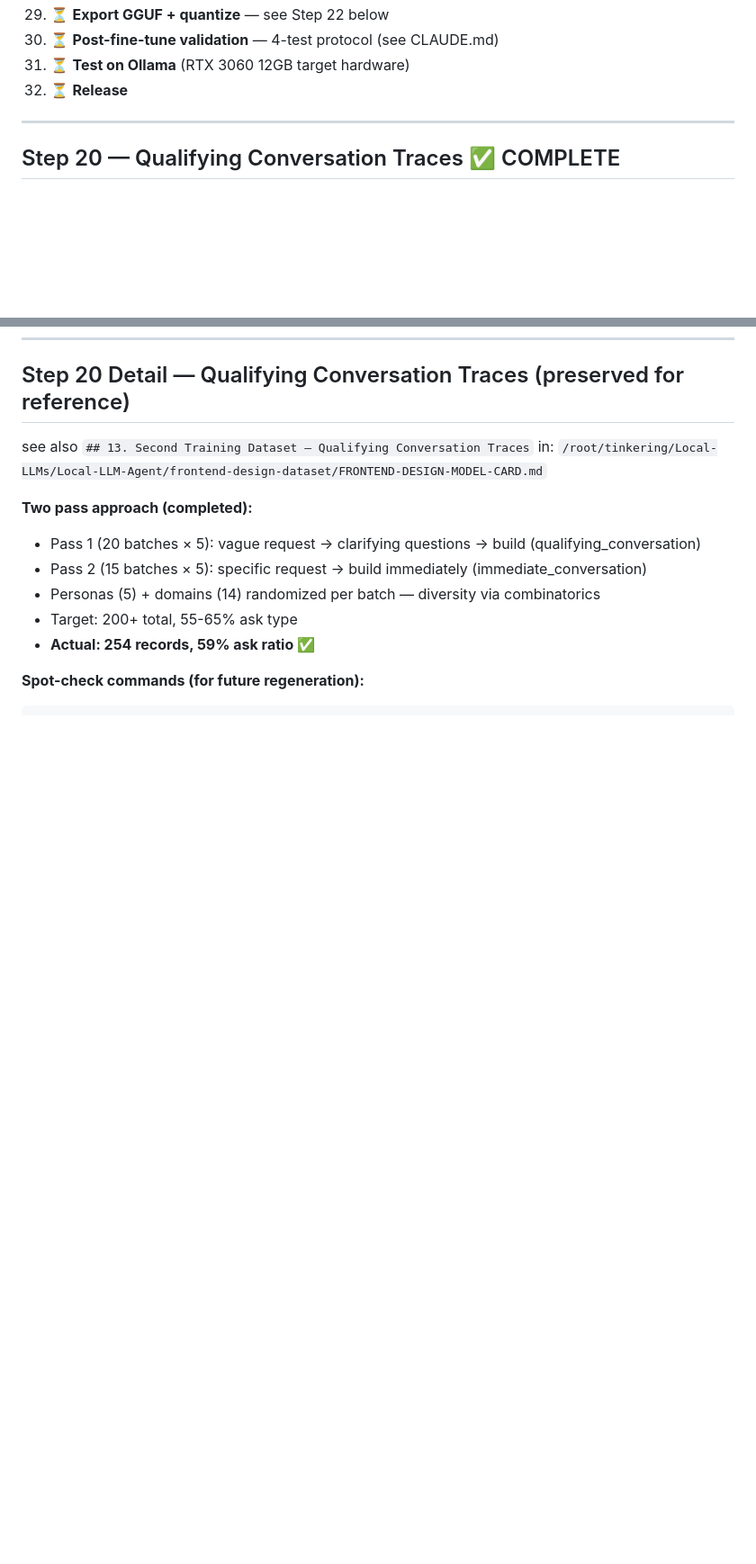
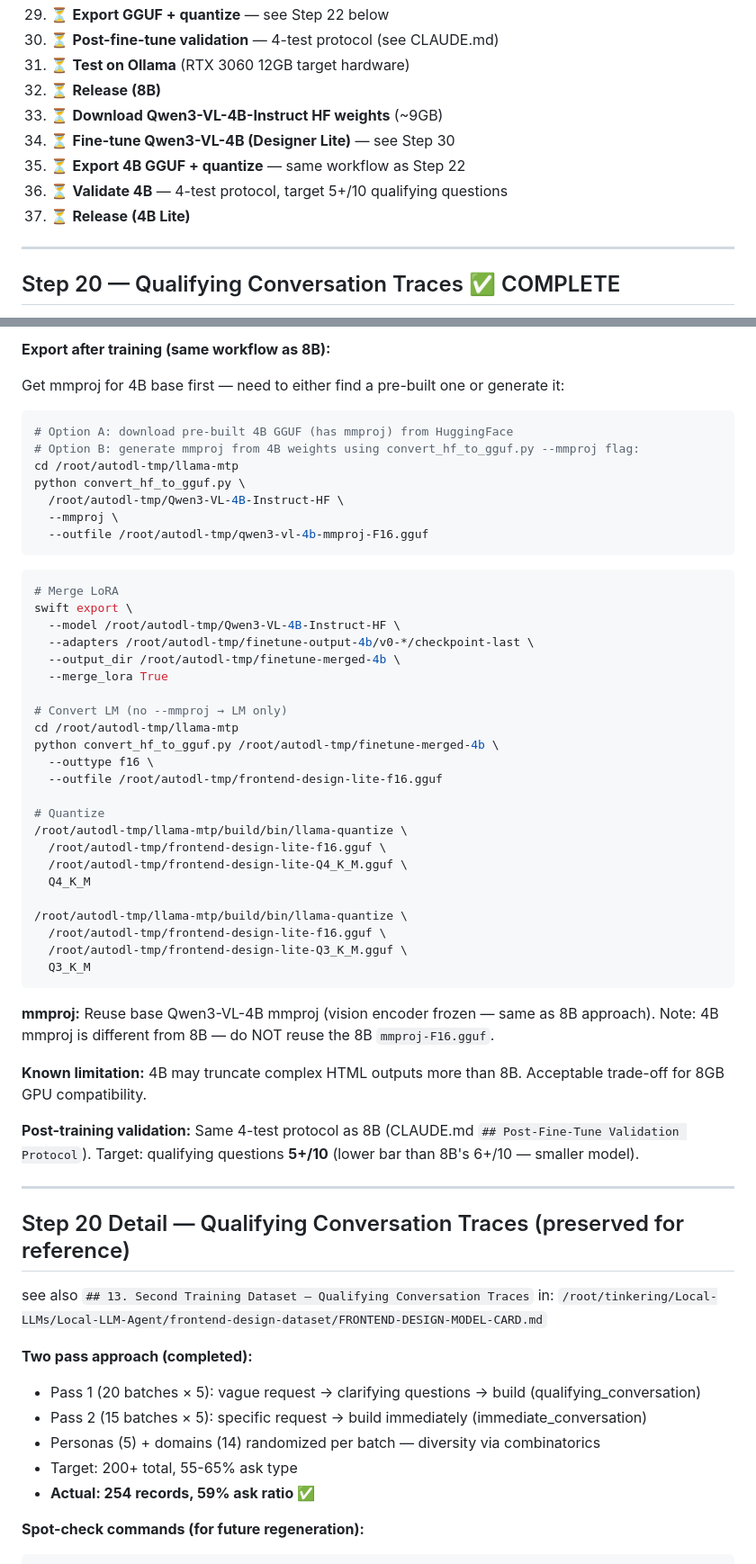
Before and after one commit to stefans71/frontend-design-dataset, a Markdown page: PLAN.md, 2 parts joined by grey strips. Shown at 90% size. Rendered like a GitHub page; blank space fills up the shorter version.

````diff
--- a/PLAN.md
+++ b/PLAN.md
@@ -214,7 +214,12 @@ output/
 29. ⏳ **Export GGUF + quantize** — see Step 22 below
 30. ⏳ **Post-fine-tune validation** — 4-test protocol (see CLAUDE.md)
 31. ⏳ **Test on Ollama** (RTX 3060 12GB target hardware)
-32. ⏳ **Release**
+32. ⏳ **Release (8B)**
+33. ⏳ **Download Qwen3-VL-4B-Instruct HF weights** (~9GB)
+34. ⏳ **Fine-tune Qwen3-VL-4B (Designer Lite)** — see Step 30
+35. ⏳ **Export 4B GGUF + quantize** — same workflow as Step 22
+36. ⏳ **Validate 4B** — 4-test protocol, target 5+/10 qualifying questions
+37. ⏳ **Release (4B Lite)**
 
 ---
 
@@ -508,3 +584,52 @@ See CLAUDE.md `## Post-Fine-Tune Validation Protocol` for full test prompts and
+**Export after training (same workflow as 8B):**
+
+Get mmproj for 4B base first — need to either find a pre-built one or generate it:
+```bash
+# Option A: download pre-built 4B GGUF (has mmproj) from HuggingFace
+# Option B: generate mmproj from 4B weights using convert_hf_to_gguf.py --mmproj flag:
+cd /root/autodl-tmp/llama-mtp
+python convert_hf_to_gguf.py \
+  /root/autodl-tmp/Qwen3-VL-4B-Instruct-HF \
+  --mmproj \
+  --outfile /root/autodl-tmp/qwen3-vl-4b-mmproj-F16.gguf
+```
+
+```bash
+# Merge LoRA
+swift export \
+  --model /root/autodl-tmp/Qwen3-VL-4B-Instruct-HF \
+  --adapters /root/autodl-tmp/finetune-output-4b/v0-*/checkpoint-last \
+  --output_dir /root/autodl-tmp/finetune-merged-4b \
+  --merge_lora True
+
+# Convert LM (no --mmproj → LM only)
+cd /root/autodl-tmp/llama-mtp
+python convert_hf_to_gguf.py /root/autodl-tmp/finetune-merged-4b \
+  --outtype f16 \
+  --outfile /root/autodl-tmp/frontend-design-lite-f16.gguf
+
+# Quantize
+/root/autodl-tmp/llama-mtp/build/bin/llama-quantize \
+  /root/autodl-tmp/frontend-design-lite-f16.gguf \
+  /root/autodl-tmp/frontend-design-lite-Q4_K_M.gguf \
+  Q4_K_M
+
+/root/autodl-tmp/llama-mtp/build/bin/llama-quantize \
+  /root/autodl-tmp/frontend-design-lite-f16.gguf \
+  /root/autodl-tmp/frontend-design-lite-Q3_K_M.gguf \
+  Q3_K_M
+```
+
+**mmproj:** Reuse base Qwen3-VL-4B mmproj (vision encoder frozen — same as 8B approach).
+Note: 4B mmproj is different from 8B — do NOT reuse the 8B `mmproj-F16.gguf`.
+
+**Known limitation:** 4B may truncate complex HTML outputs more than 8B. Acceptable trade-off for 8GB GPU compatibility.
+
+**Post-training validation:** Same 4-test protocol as 8B (CLAUDE.md `## Post-Fine-Tune Validation Protocol`).
+Target: qualifying questions **5+/10** (lower bar than 8B's 6+/10 — smaller model).
+
+---
+
 ## Step 20 Detail — Qualifying Conversation Traces (preserved for reference)
 
 see also `## 13. Second Training Dataset — Qualifying Conversation Traces` in:
````
Also changed, not shown: other parts of PLAN.md (+71 -0 lines).
